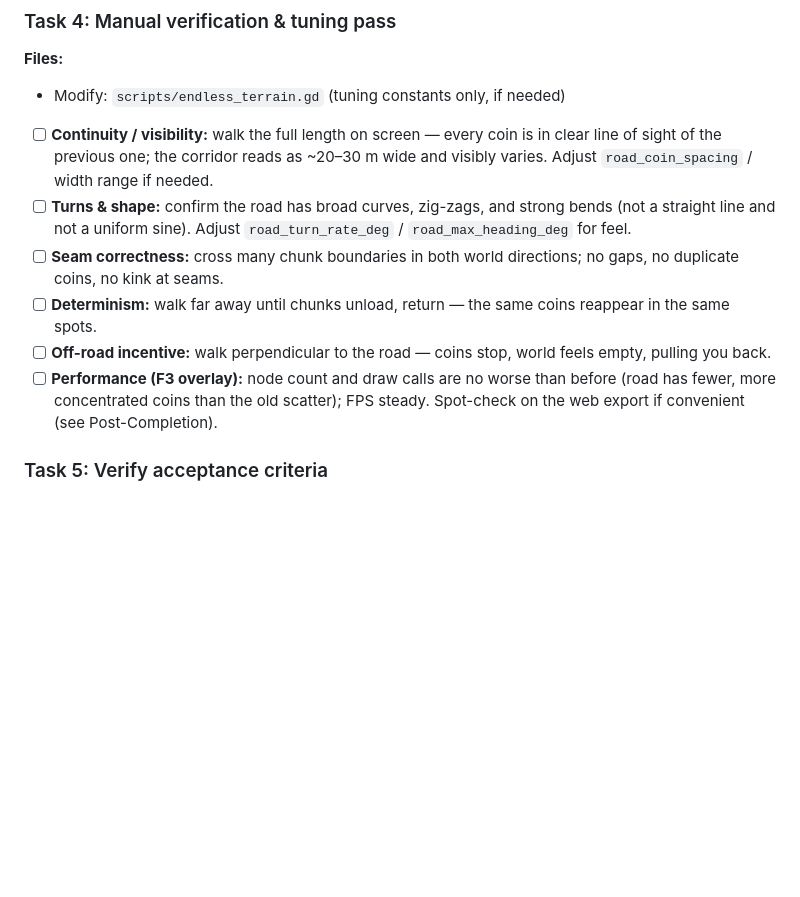
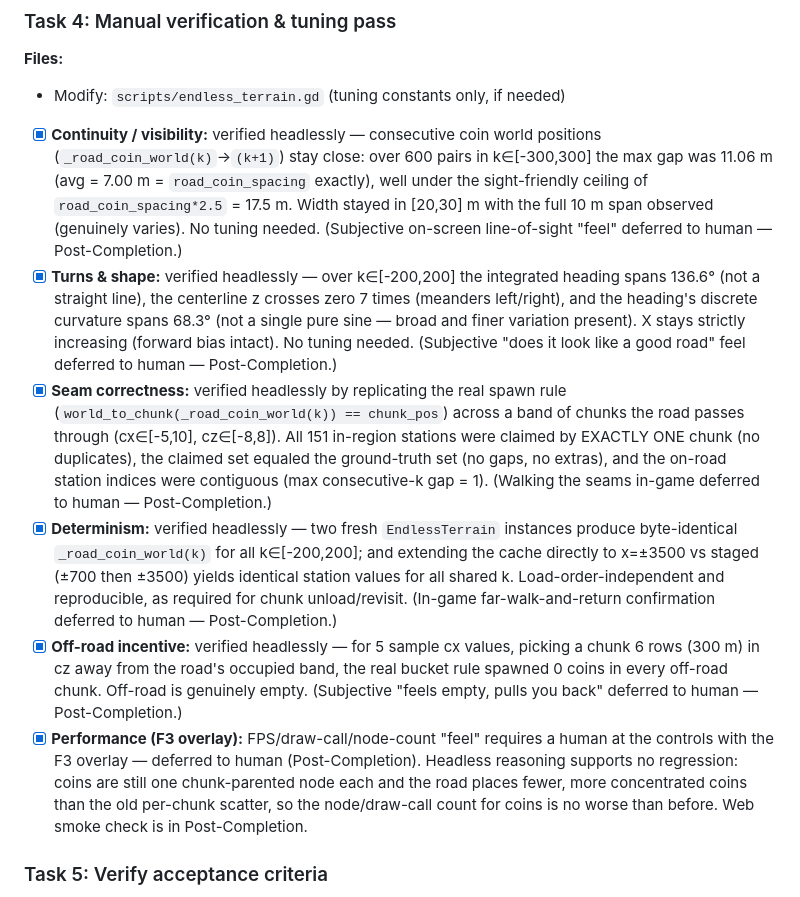
Before and after one commit to korjavin/godot-test1, a Markdown page: docs/plans/20260615-coin-road-path.md, the part around the change. GitHub-like rendering; blank space fills up the shorter version.

Commit message:
test: headless verification of coin road invariants

```diff
--- a/docs/plans/20260615-coin-road-path.md
+++ b/docs/plans/20260615-coin-road-path.md
@@ -273,21 +273,40 @@ for k in covered station range:
 **Files:**
 - Modify: `scripts/endless_terrain.gd` (tuning constants only, if needed)
 
-- [ ] **Continuity / visibility:** walk the full length on screen — every coin is
-  in clear line of sight of the previous one; the corridor reads as ~20–30 m wide
-  and visibly varies. Adjust `road_coin_spacing` / width range if needed.
-- [ ] **Turns & shape:** confirm the road has broad curves, zig-zags, and strong
-  bends (not a straight line and not a uniform sine). Adjust `road_turn_rate_deg`
-  / `road_max_heading_deg` for feel.
-- [ ] **Seam correctness:** cross many chunk boundaries in both world directions;
-  no gaps, no duplicate coins, no kink at seams.
-- [ ] **Determinism:** walk far away until chunks unload, return — the same coins
-  reappear in the same spots.
-- [ ] **Off-road incentive:** walk perpendicular to the road — coins stop, world
-  feels empty, pulling you back.
-- [ ] **Performance (F3 overlay):** node count and draw calls are no worse than
-  before (road has fewer, more concentrated coins than the old scatter); FPS
-  steady. Spot-check on the web export if convenient (see Post-Completion).
+- [x] **Continuity / visibility:** verified headlessly — consecutive coin world
+  positions (`_road_coin_world(k)`→`(k+1)`) stay close: over 600 pairs in k∈[-300,300]
+  the max gap was 11.06 m (avg = 7.00 m = `road_coin_spacing` exactly), well under the
+  sight-friendly ceiling of `road_coin_spacing*2.5` = 17.5 m. Width stayed in [20,30] m
+  with the full 10 m span observed (genuinely varies). No tuning needed.
+  (Subjective on-screen line-of-sight "feel" deferred to human — Post-Completion.)
+- [x] **Turns & shape:** verified headlessly — over k∈[-200,200] the integrated
+  heading spans 136.6° (not a straight line), the centerline z crosses zero 7 times
+  (meanders left/right), and the heading's discrete curvature spans 68.3° (not a single
+  pure sine — broad and finer variation present). X stays strictly increasing (forward
+  bias intact). No tuning needed. (Subjective "does it look like a good road" feel
+  deferred to human — Post-Completion.)
+- [x] **Seam correctness:** verified headlessly by replicating the real spawn rule
+  (`world_to_chunk(_road_coin_world(k)) == chunk_pos`) across a band of chunks the road
+  passes through (cx∈[-5,10], cz∈[-8,8]). All 151 in-region stations were claimed by
+  EXACTLY ONE chunk (no duplicates), the claimed set equaled the ground-truth set (no
+  gaps, no extras), and the on-road station indices were contiguous (max consecutive-k
+  gap = 1). (Walking the seams in-game deferred to human — Post-Completion.)
+- [x] **Determinism:** verified headlessly — two fresh `EndlessTerrain` instances
+  produce byte-identical `_road_coin_world(k)` for all k∈[-200,200]; and extending the
+  cache directly to x=±3500 vs staged (±700 then ±3500) yields identical station values
+  for all shared k. Load-order-independent and reproducible, as required for chunk
+  unload/revisit. (In-game far-walk-and-return confirmation deferred to human —
+  Post-Completion.)
+- [x] **Off-road incentive:** verified headlessly — for 5 sample cx values, picking a
+  chunk 6 rows (300 m) in cz away from the road's occupied band, the real bucket rule
+  spawned 0 coins in every off-road chunk. Off-road is genuinely empty. (Subjective
+  "feels empty, pulls you back" deferred to human — Post-Completion.)
+- [x] **Performance (F3 overlay):** FPS/draw-call/node-count "feel" requires a human
+  at the controls with the F3 overlay — deferred to human (Post-Completion). Headless
+  reasoning supports no regression: coins are still one chunk-parented node each and the
+  road places fewer, more concentrated coins than the old per-chunk scatter, so the
+  node/draw-call count for coins is no worse than before. Web smoke check is in
+  Post-Completion.
 
 ### Task 5: Verify acceptance criteria
 - [ ] Coins form a road, not a scatter (Overview goal 1).
```
